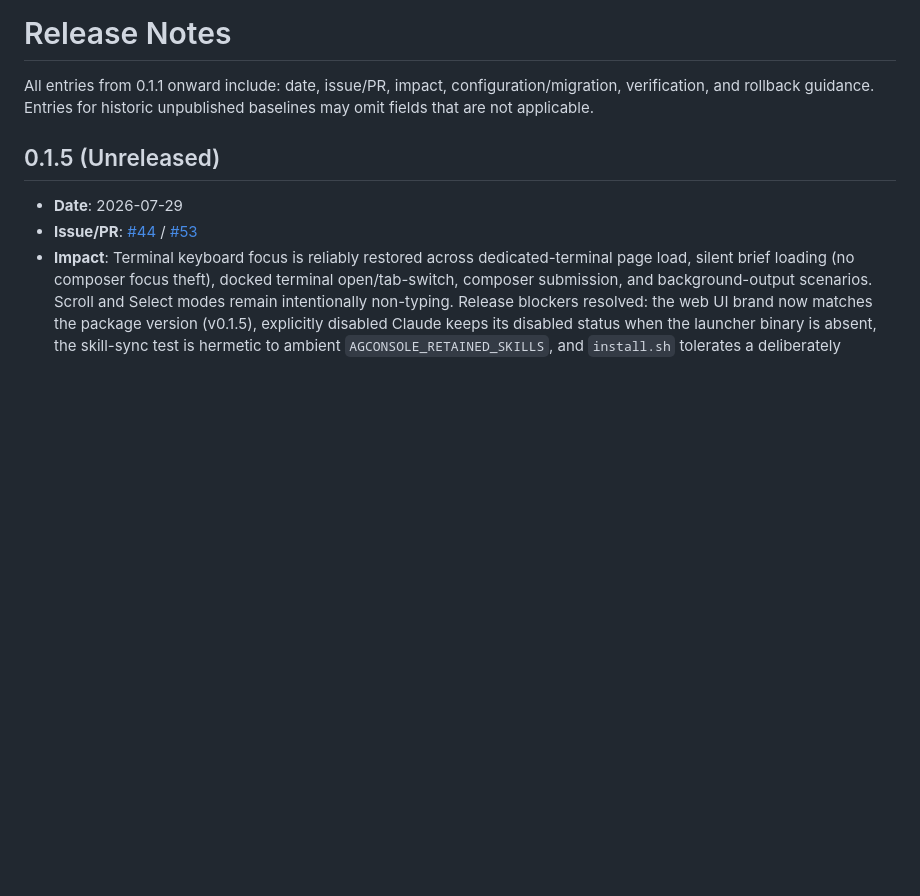
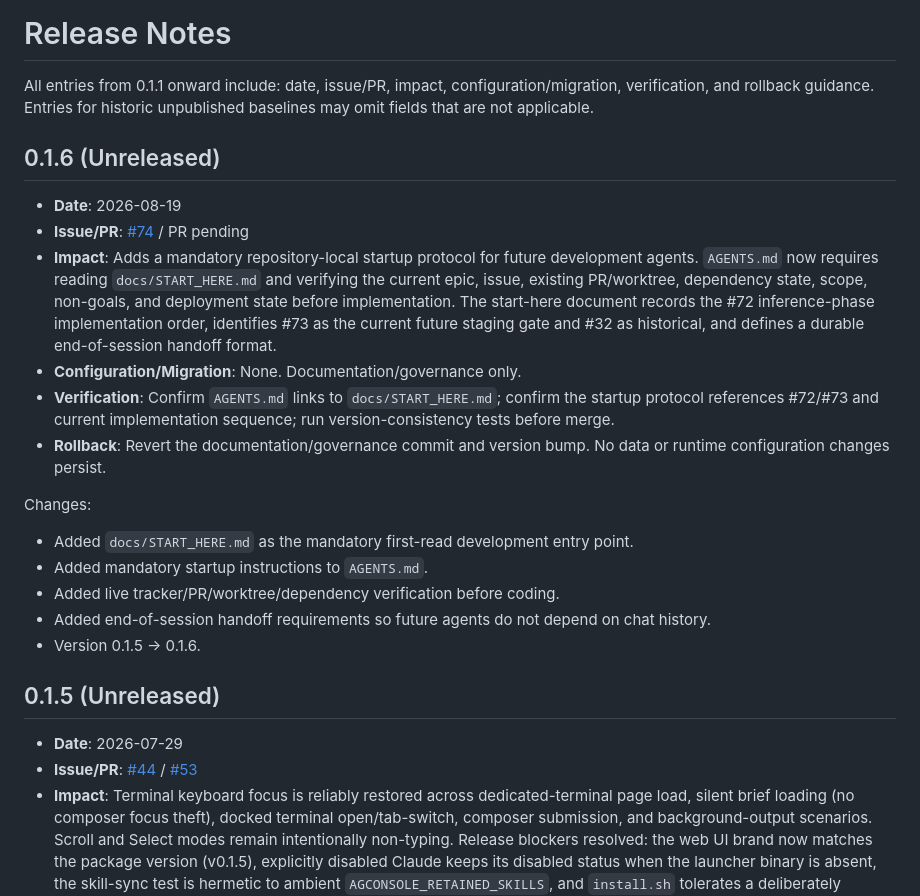
Before and after one commit to Fadekyun/agent-console, a Markdown page: docs/RELEASE_NOTES.md, the part around the change. Rendered like a GitHub page; blank space fills up the shorter version.

Commit message:
docs: add 0.1.6 start-here release note

```diff
--- a/docs/RELEASE_NOTES.md
+++ b/docs/RELEASE_NOTES.md
@@ -1,6 +1,22 @@
 # Release Notes
 
 All entries from 0.1.1 onward include: date, issue/PR, impact, configuration/migration, verification, and rollback guidance. Entries for historic unpublished baselines may omit fields that are not applicable.
+
+## 0.1.6 (Unreleased)
+
+- **Date**: 2026-08-19
+- **Issue/PR**: [#74](https://github.com/Fadekyun/agent-console/issues/74) / PR pending
+- **Impact**: Adds a mandatory repository-local startup protocol for future development agents. `AGENTS.md` now requires reading `docs/START_HERE.md` and verifying the current epic, issue, existing PR/worktree, dependency state, scope, non-goals, and deployment state before implementation. The start-here document records the #72 inference-phase implementation order, identifies #73 as the current future staging gate and #32 as historical, and defines a durable end-of-session handoff format.
+- **Configuration/Migration**: None. Documentation/governance only.
+- **Verification**: Confirm `AGENTS.md` links to `docs/START_HERE.md`; confirm the startup protocol references #72/#73 and current implementation sequence; run version-consistency tests before merge.
+- **Rollback**: Revert the documentation/governance commit and version bump. No data or runtime configuration changes persist.
+
+Changes:
+- Added `docs/START_HERE.md` as the mandatory first-read development entry point.
+- Added mandatory startup instructions to `AGENTS.md`.
+- Added live tracker/PR/worktree/dependency verification before coding.
+- Added end-of-session handoff requirements so future agents do not depend on chat history.
+- Version 0.1.5 → 0.1.6.
 
 ## 0.1.5 (Unreleased)
 
```
